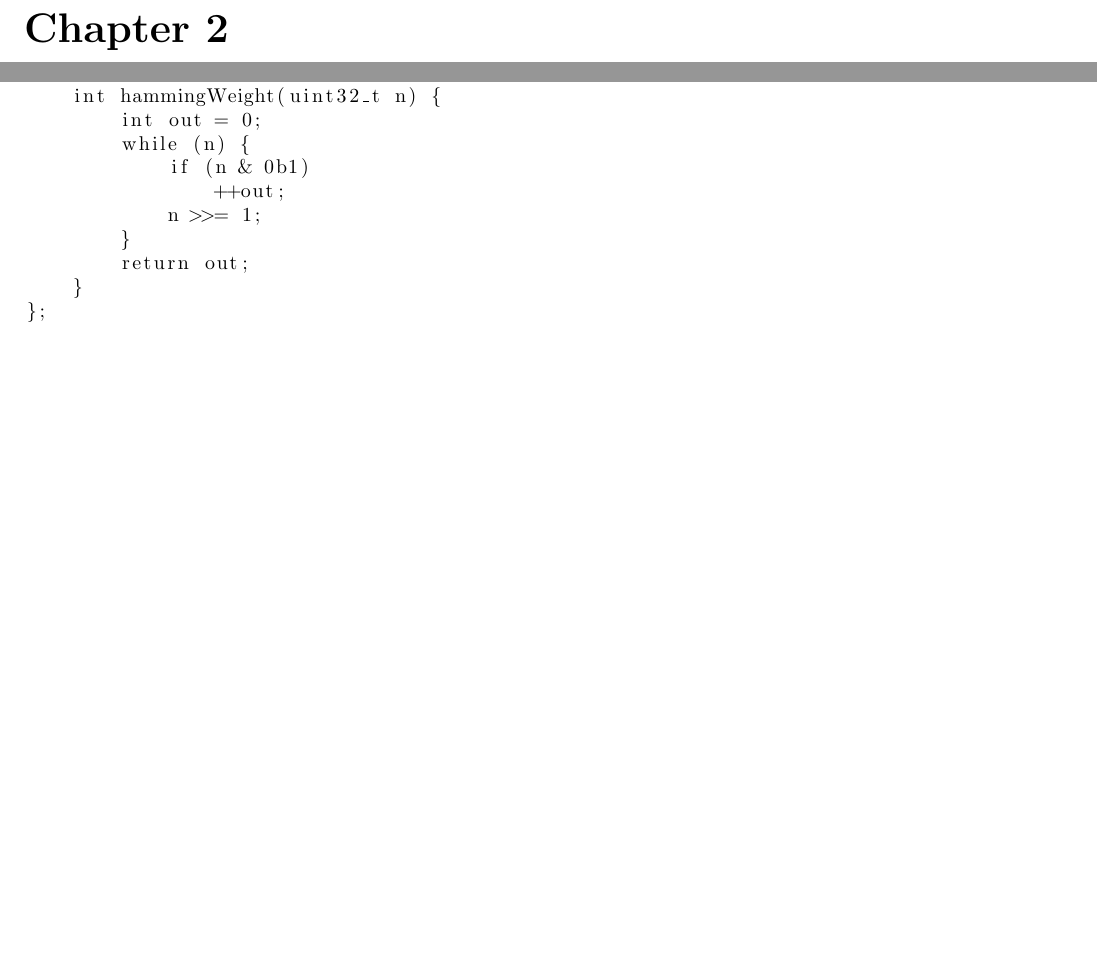
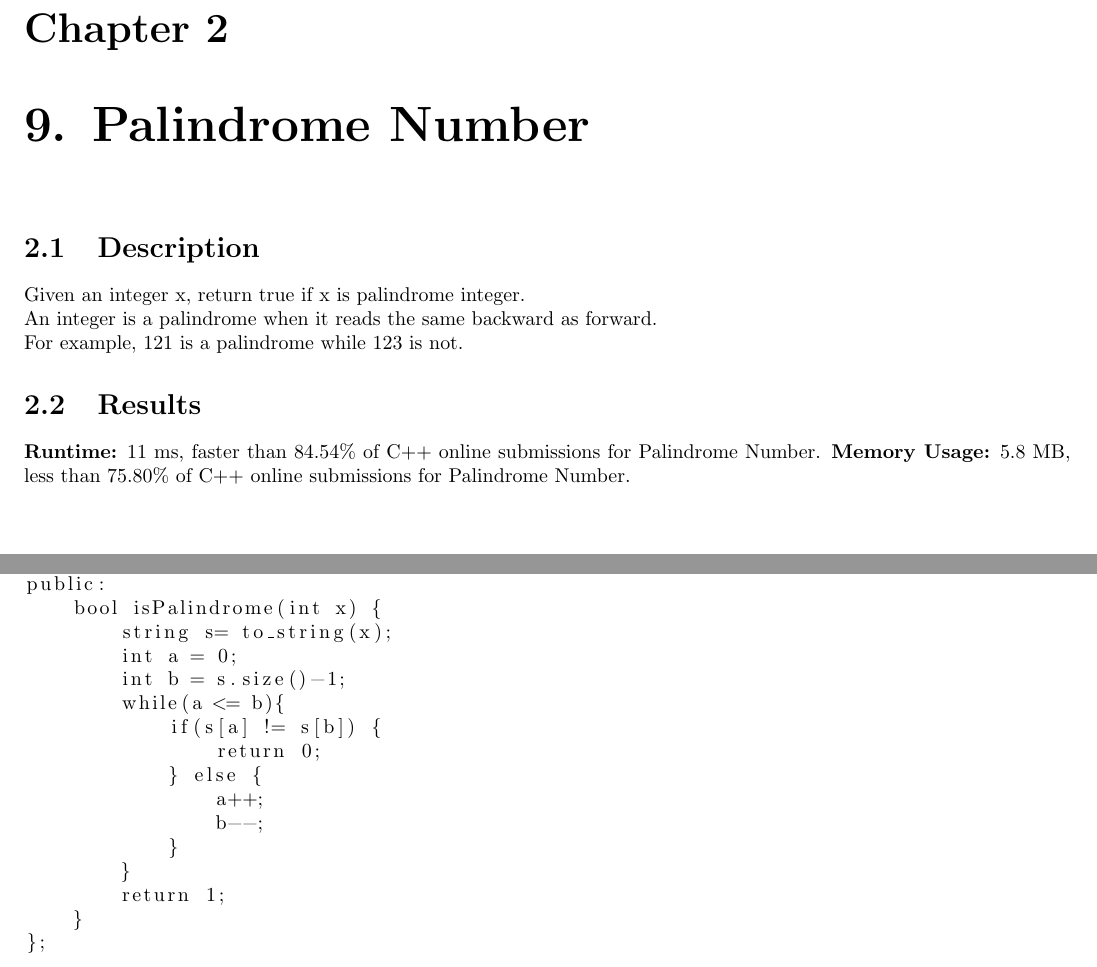
Before and after one commit to Keaton-Clark/LeetCode, a LaTeX thesis (main.tex, which reads Solutions/Easy/9.tex): two parts of pages 9 and 10 of 36 before the commit and two parts of pages 9 and 10 of 38 after it, joined at a grey line, cut so that both start at the same text, the shorter picture padded with empty space. Compiled offline with pdfLaTeX.

Commit message:
2022-05-04

```diff
--- /dev/null
+++ b/Solutions/Easy/9.tex
@@ -0,0 +1,34 @@
+\chapter{9. Palindrome Number}
+\section{Description}
+Given an integer x, return true if x is palindrome integer.
+\\
+An integer is a palindrome when it reads the same backward as forward.
+\\
+For example, 121 is a palindrome while 123 is not.
+\section{Results}
+\textbf{Runtime:}
+11 ms, faster than 84.54\% of C++ online submissions for Palindrome Number.
+\textbf{Memory Usage:}
+5.8 MB, less than 75.80\% of C++ online submissions for Palindrome Number.
+\newpage
+\section{Attempt 1}
+I have the flu so I just did an easy one. Convert to string and check each corresponding char.
+\begin{lstlisting}
+class Solution {
+public:
+    bool isPalindrome(int x) {
+        string s= to_string(x);
+        int a = 0;
+        int b = s.size()-1;
+        while(a <= b){
+            if(s[a] != s[b]) {
+                return 0;
+            } else {
+                a++;
+                b--;
+            }
+        }
+        return 1;
+    }
+};
+\end{lstlisting}
```
Also changed, not shown: main.tex (+1 -0 lines), README.md.
